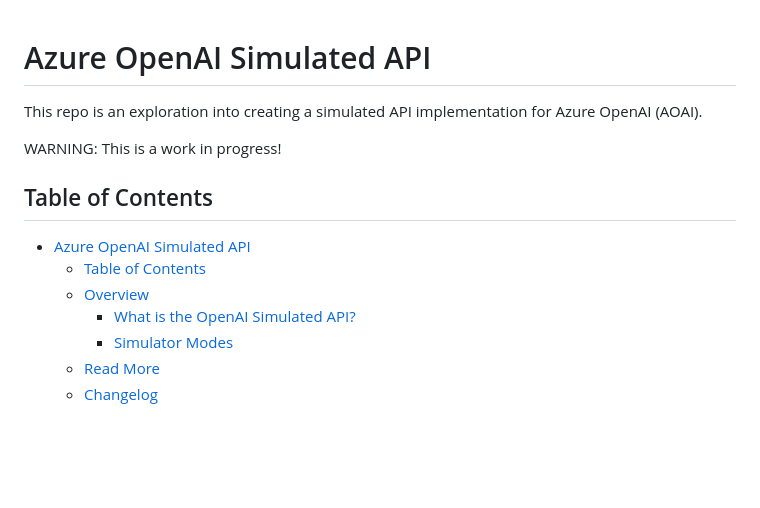
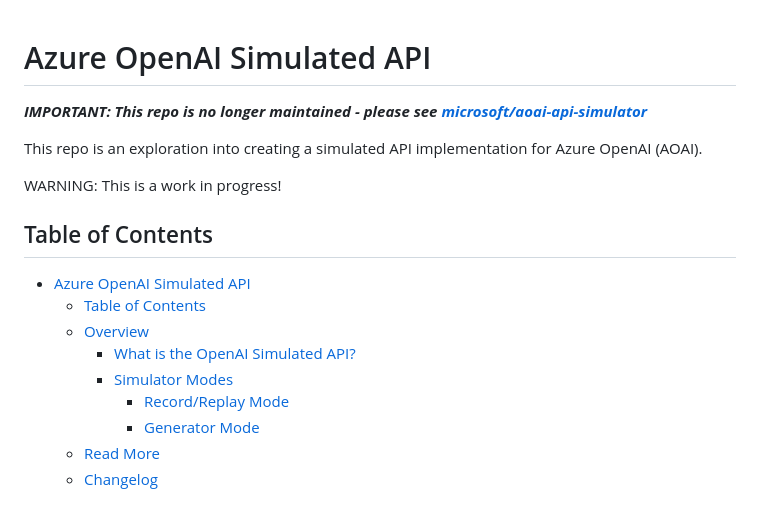
Before and after one commit to stuartleeks/aoai-simulated-api, a Markdown page: README.md, the part around the change. Rendered like a GitHub page; blank space fills up the shorter version.

Commit message:
Add deprecation notice to README

```diff
--- a/README.md
+++ b/README.md
@@ -1,4 +1,6 @@
 # Azure OpenAI Simulated API
+
+***IMPORTANT: This repo is no longer maintained - please see [microsoft/aoai-api-simulator](https://github.com/microsoft/aoai-api-simulator/)***
 
 This repo is an exploration into creating a simulated API implementation for Azure OpenAI (AOAI).
 
@@ -11,6 +13,8 @@ WARNING: This is a work in progress!
   - [Overview](#overview)
     - [What is the OpenAI Simulated API?](#what-is-the-openai-simulated-api)
     - [Simulator Modes](#simulator-modes)
+      - [Record/Replay Mode](#recordreplay-mode)
+      - [Generator Mode](#generator-mode)
   - [Read More](#read-more)
   - [Changelog](#changelog)
 
```
